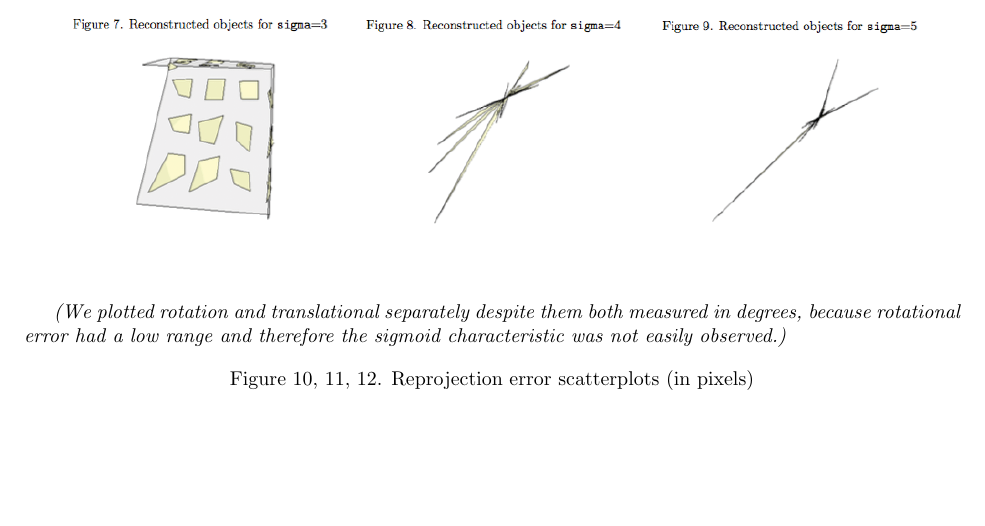
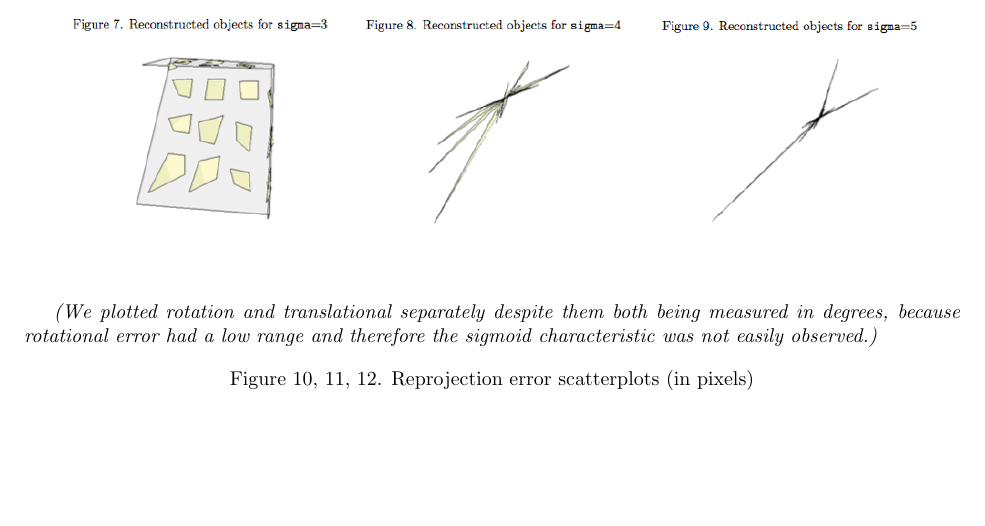
Before and after one commit to 1heart/cs527-hw6, a LaTeX document (yixin_lin_cody_lieu_hw6.tex): part of page 3 of 7, cut so that both start at the same text. Compiled offline with pdfLaTeX.

Commit message:
Fixed minor grammar

```diff
--- a/yixin_lin_cody_lieu_hw6.tex
+++ b/yixin_lin_cody_lieu_hw6.tex
@@ -108,7 +108,7 @@ The results are summarized in Table 1.
 	\includegraphics[width=\textwidth,keepaspectratio]{reconstructed_objects.png}
 \end{center}
 
-\textit{(We plotted rotation and translational separately despite them both measured in degrees, because rotational error had a low range and therefore the sigmoid characteristic was not easily observed.)}
+\textit{(We plotted rotation and translational separately despite them both being measured in degrees, because rotational error had a low range and therefore the sigmoid characteristic was not easily observed.)}
 
 % TODO: graph reprojection error
 
```
Also changed, not shown: yixin_lin_cody_lieu_hw6.pdf.
